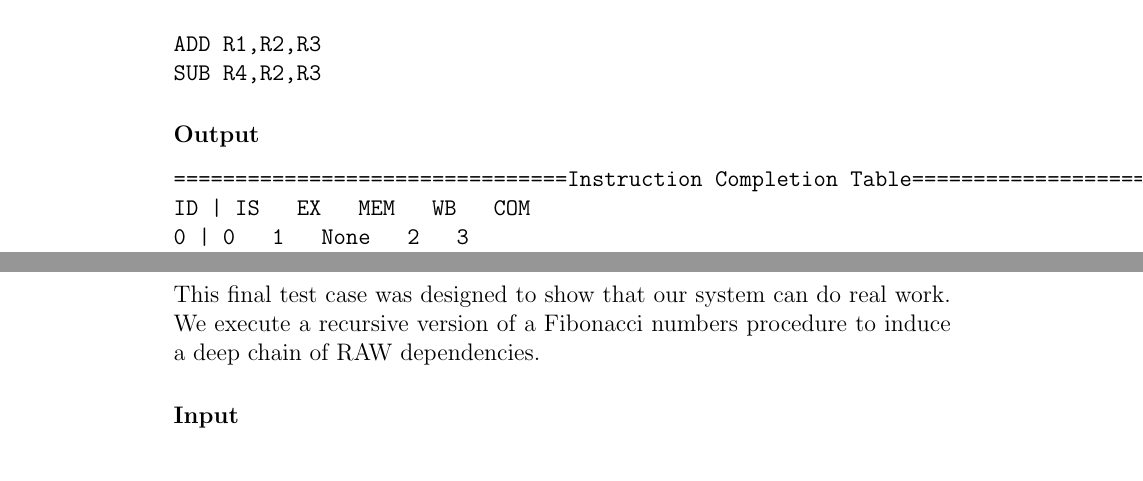
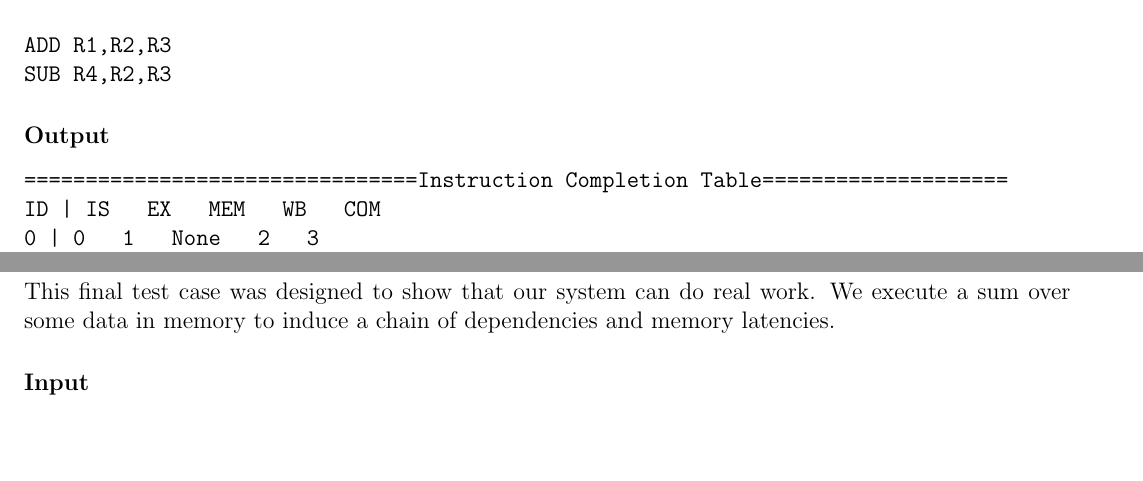
Before and after one commit to SLongofono/Tomasulo-Softcore, a LaTeX document (report/main.tex): two parts of pages 4 and 11 of 12 before the commit and two parts of pages 3 and 8 of 8 after it, joined at a grey line, cut so that both start at the same text, the shorter picture padded with empty space. Compiled offline with pdfLaTeX.

Commit message:
Corrects complex8.txt description

```diff
--- a/report/main.tex
+++ b/report/main.tex
@@ -1,6 +1,7 @@
 \documentclass[12pt]{article}
 \usepackage{lingmacros}
 \usepackage{tree-dvips}
+\usepackage[a4 paper, margin=0.5in]{geometry}
 \title{Tomasulo-Softcore Library}
 \author{Yihao Liu \& Stephen Longofono}
 \begin{document}
@@ -319,7 +320,7 @@ This test case was designed to test our model of system memory (RAM).  Here, we
 \end{verbatim}
 
 \subsection{complex7.txt}
-This final test case was designed to show that our system can do real work.  We execute a recursive version of a Fibonacci numbers procedure to induce a deep chain of RAW dependencies.
+This final test case was designed to show that our system can do real work.  We execute a sum over some data in memory to induce a chain of dependencies and memory latencies.
 
 \subsubsection*{Input}
 \begin{verbatim}
```
Also changed, not shown: report/Project_Report.pdf.
